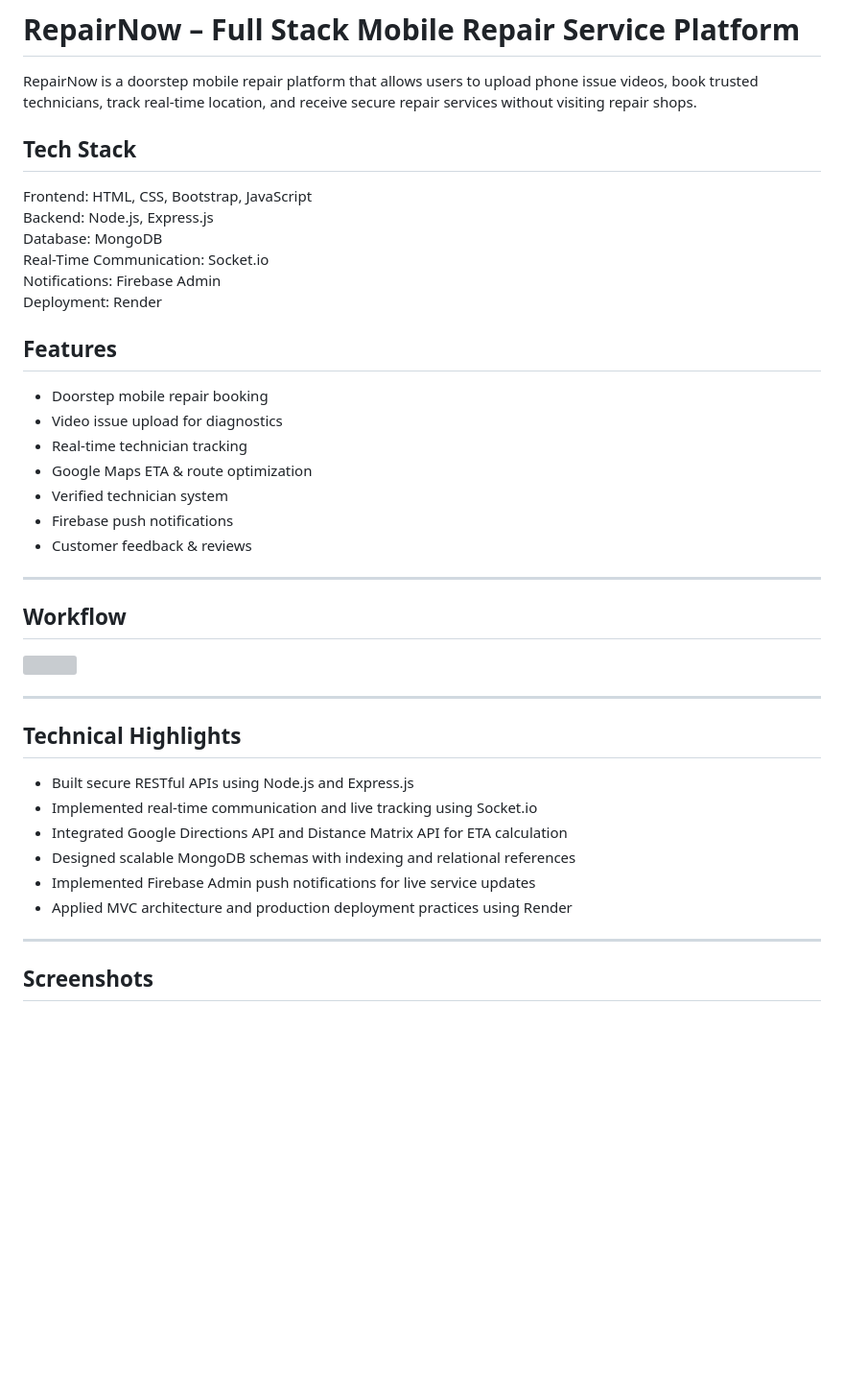
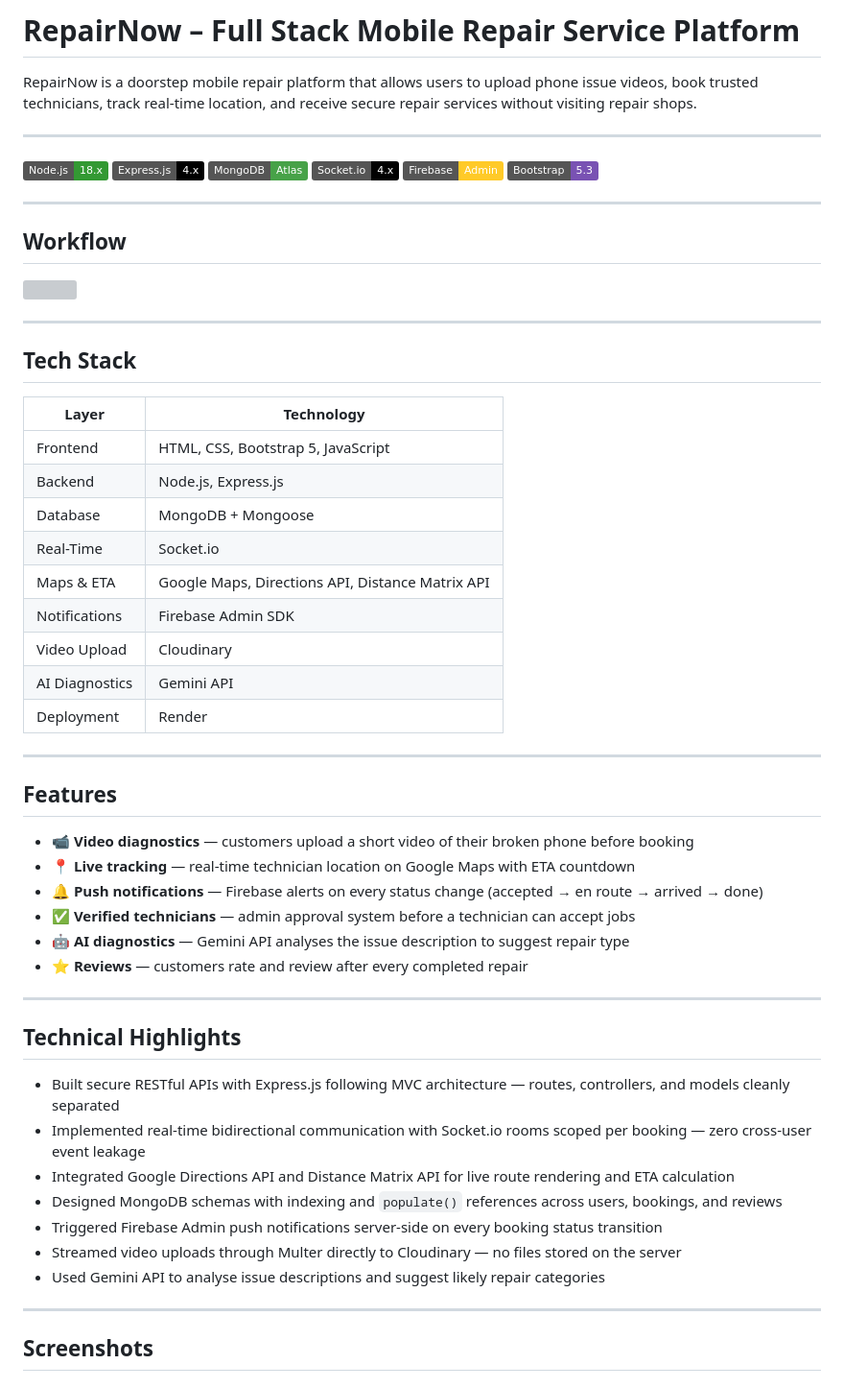
Before and after one commit to RishiRaj5495/Mobile_Repair, a Markdown page: README.md, the part around one of its changes. Shown at 96% size. Rendered like a GitHub page; badges without logos; blank space fills up the shorter version; grey boxes are pictures that could not be loaded.

```diff
--- a/README.md
+++ b/README.md
@@ -1,24 +1,16 @@
 # RepairNow – Full Stack Mobile Repair Service Platform
 
 RepairNow is a doorstep mobile repair platform that allows users to upload phone issue videos, book trusted technicians, track real-time location, and receive secure repair services without visiting repair shops.
-## Tech Stack
-Frontend: HTML, CSS, Bootstrap, JavaScript
-Backend: Node.js, Express.js
-Database: MongoDB
-Real-Time Communication: Socket.io
-Notifications: Firebase Admin
-Deployment: Render
 
+---
 
+[![Node.js](https://img.shields.io/badge/Node.js-18.x-339933?logo=node.js&logoColor=white)](https://nodejs.org/)
+[![Express.js](https://img.shields.io/badge/Express.js-4.x-000000?logo=express&logoColor=white)](https://expressjs.com/)
+[![MongoDB](https://img.shields.io/badge/MongoDB-Atlas-47A248?logo=mongodb&logoColor=white)](https://www.mongodb.com/)
+[![Socket.io](https://img.shields.io/badge/Socket.io-4.x-010101?logo=socket.io&logoColor=white)](https://socket.io/)
+[![Firebase](https://img.shields.io/badge/Firebase-Admin-FFCA28?logo=firebase&logoColor=black)](https://firebase.google.com/)
+[![Bootstrap](https://img.shields.io/badge/Bootstrap-5.3-7952B3?logo=bootstrap&logoColor=white)](https://getbootstrap.com/)
 
-## Features
-- Doorstep mobile repair booking
-- Video issue upload for diagnostics
-- Real-time technician tracking
-- Google Maps ETA & route optimization
-- Verified technician system
-- Firebase push notifications
-- Customer feedback & reviews
 
 ---
 
@@ -27,14 +19,44 @@ Deployment: Render
 
 ---
 
+## Tech Stack
+
+| Layer | Technology |
+|---|---|
+| Frontend | HTML, CSS, Bootstrap 5, JavaScript |
+| Backend | Node.js, Express.js |
+| Database | MongoDB + Mongoose |
+| Real-Time | Socket.io |
+| Maps & ETA | Google Maps, Directions API, Distance Matrix API |
+| Notifications | Firebase Admin SDK |
+| Video Upload | Cloudinary |
+| AI Diagnostics | Gemini API |
+| Deployment | Render |
+
+---
+
+## Features
+
+- 📹 **Video diagnostics** — customers upload a short video of their broken phone before booking
+- 📍 **Live tracking** — real-time technician location on Google Maps with ETA countdown
+- 🔔 **Push notifications** — Firebase alerts on every status change (accepted → en route → arrived → done)
+- ✅ **Verified technicians** — admin approval system before a technician can accept jobs
+- 🤖 **AI diagnostics** — Gemini API analyses the issue description to suggest repair type
+- ⭐ **Reviews** — customers rate and review after every completed repair
+
+
+---
+
+
 ## Technical Highlights
 
-- Built secure RESTful APIs using Node.js and Express.js
-- Implemented real-time communication and live tracking using Socket.io
-- Integrated Google Directions API and Distance Matrix API for ETA calculation
-- Designed scalable MongoDB schemas with indexing and relational references
-- Implemented Firebase Admin push notifications for live service updates
-- Applied MVC architecture and production deployment practices using Render
+- Built secure RESTful APIs with Express.js following MVC architecture — routes, controllers, and models cleanly separated
+- Implemented real-time bidirectional communication with Socket.io rooms scoped per booking — zero cross-user event leakage
+- Integrated Google Directions API and Distance Matrix API for live route rendering and ETA calculation
+- Designed MongoDB schemas with indexing and `populate()` references across users, bookings, and reviews
+- Triggered Firebase Admin push notifications server-side on every booking status transition
+- Streamed video uploads through Multer directly to Cloudinary — no files stored on the server
+- Used Gemini API to analyse issue descriptions and suggest likely repair categories
 
 ---
 
```
Also changed, not shown: other parts of README.md (+0 -128 lines).
